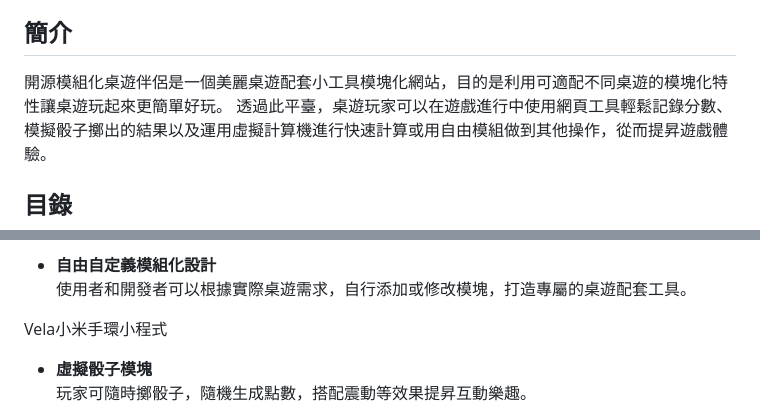
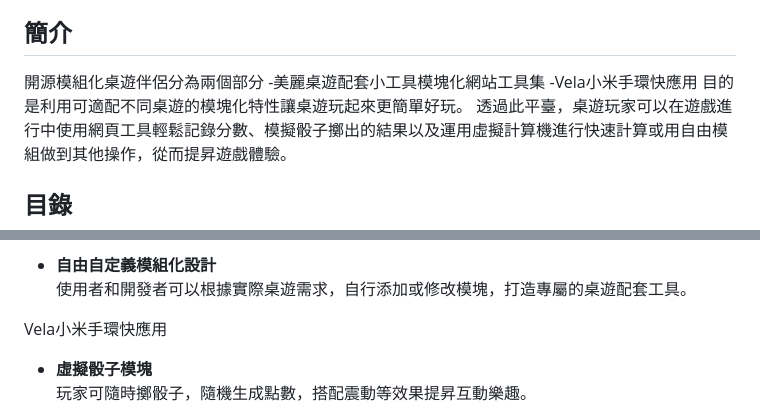
Before and after one commit to Andy5533/Open-Modular-Boardgame-Companion, a Markdown page: README.md, 2 parts joined by grey strips. Drawn GitHub-style.

```diff
--- a/README.md
+++ b/README.md
@@ -10,7 +10,10 @@
 
 ## 簡介
 
-開源模組化桌遊伴侶是一個美麗桌遊配套小工具模塊化網站，目的是利用可適配不同桌遊的模塊化特性讓桌遊玩起來更簡單好玩。
+開源模組化桌遊伴侶分為兩個部分
+-美麗桌遊配套小工具模塊化網站工具集
+-Vela小米手環快應用
+目的是利用可適配不同桌遊的模塊化特性讓桌遊玩起來更簡單好玩。
 透過此平臺，桌遊玩家可以在遊戲進行中使用網頁工具輕鬆記錄分數、模擬骰子擲出的結果以及運用虛擬計算機進行快速計算或用自由模組做到其他操作，從而提昇遊戲體驗。
 ## 目錄
 
@@ -50,7 +53,7 @@
 - **自由自定義模組化設計**
   使用者和開發者可以根據實際桌遊需求，自行添加或修改模塊，打造專屬的桌遊配套工具。
 
-Vela小米手環小程式
+Vela小米手環快應用
 
 - **虛擬骰子模塊**
   玩家可隨時擲骰子，隨機生成點數，搭配震動等效果提昇互動樂趣。
```
